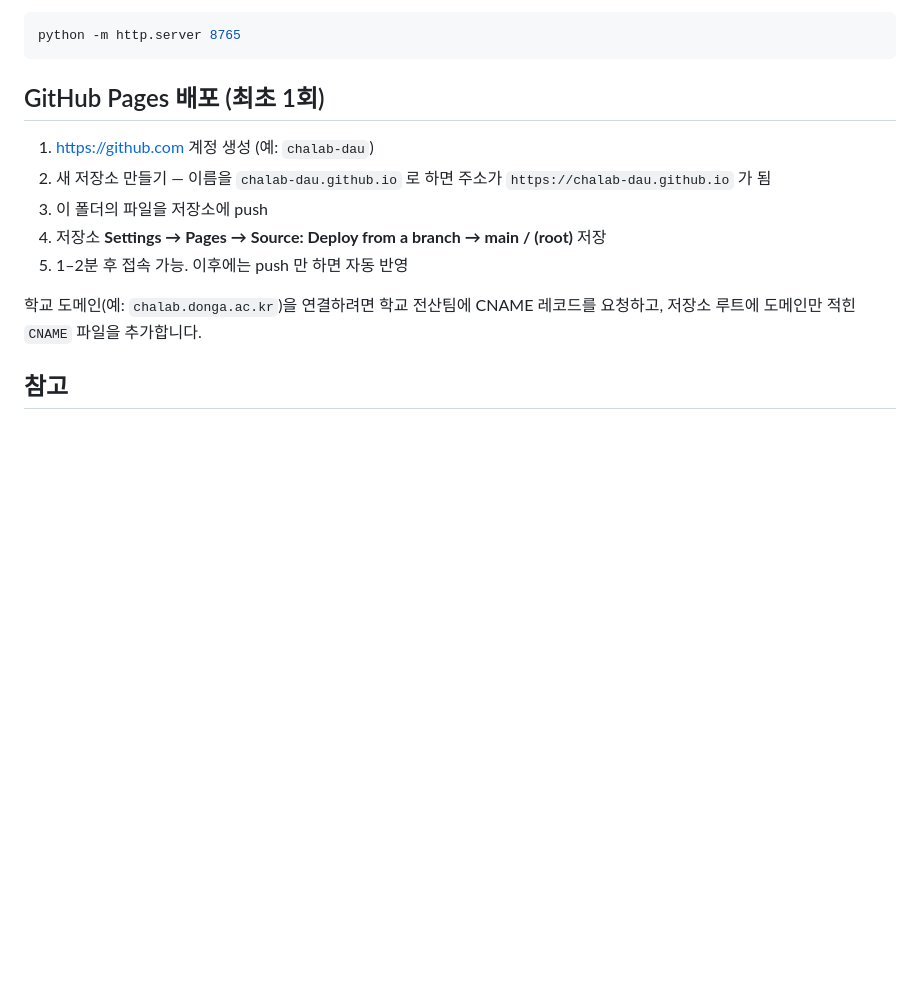
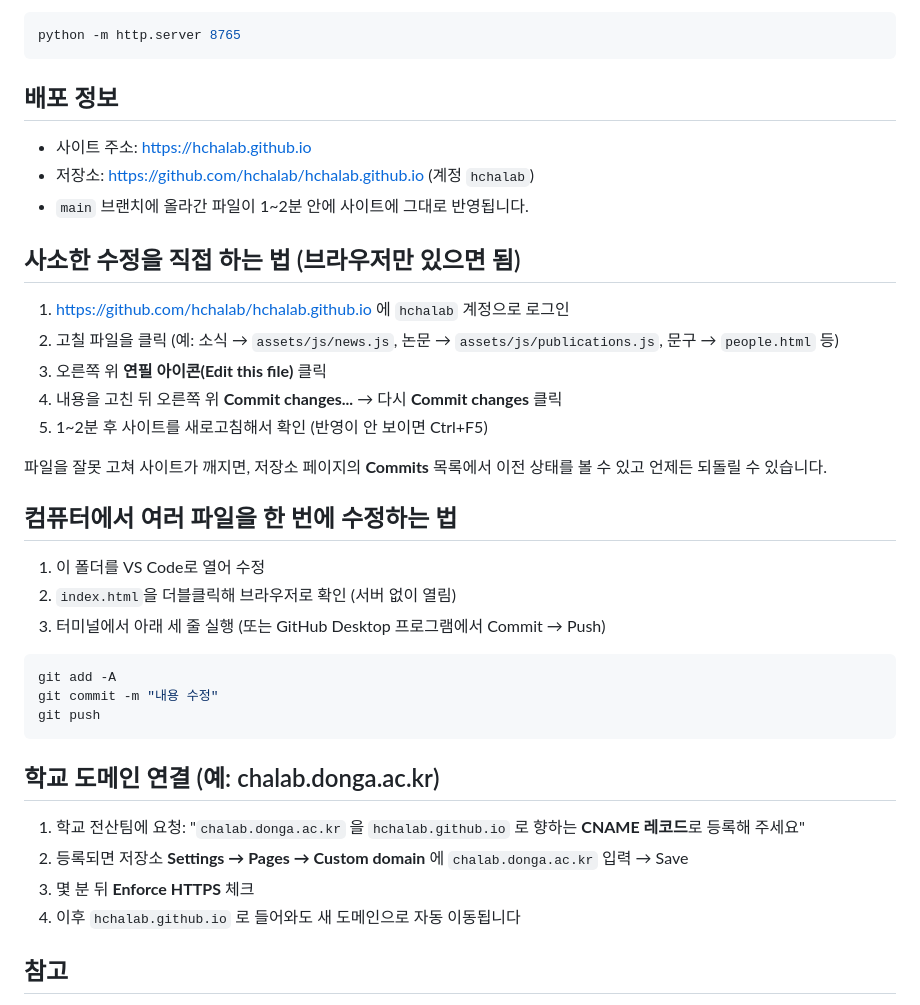
Before and after one commit to hchalab/hchalab.github.io, a Markdown page: README.md, the part around the change. Rendered like a GitHub page; blank space fills up the shorter version.

Commit message:
README: 배포 정보와 직접 수정 방법 추가

````diff
--- a/README.md
+++ b/README.md
@@ -67,15 +67,36 @@ assets/
 python -m http.server 8765
 ```
 
-## GitHub Pages 배포 (최초 1회)
-1. https://github.com 계정 생성 (예: `chalab-dau`)
-2. 새 저장소 만들기 — 이름을 `chalab-dau.github.io` 로 하면 주소가 `https://chalab-dau.github.io` 가 됨
-3. 이 폴더의 파일을 저장소에 push
-4. 저장소 **Settings → Pages → Source: Deploy from a branch → main / (root)** 저장
-5. 1–2분 후 접속 가능. 이후에는 push 만 하면 자동 반영
+## 배포 정보
+- 사이트 주소: https://hchalab.github.io
+- 저장소: https://github.com/hchalab/hchalab.github.io (계정 `hchalab`)
+- `main` 브랜치에 올라간 파일이 1~2분 안에 사이트에 그대로 반영됩니다.
 
-학교 도메인(예: `chalab.donga.ac.kr`)을 연결하려면 학교 전산팀에 CNAME 레코드를 요청하고,
-저장소 루트에 도메인만 적힌 `CNAME` 파일을 추가합니다.
+## 사소한 수정을 직접 하는 법 (브라우저만 있으면 됨)
+1. https://github.com/hchalab/hchalab.github.io 에 `hchalab` 계정으로 로그인
+2. 고칠 파일을 클릭 (예: 소식 → `assets/js/news.js`, 논문 → `assets/js/publications.js`, 문구 → `people.html` 등)
+3. 오른쪽 위 **연필 아이콘(Edit this file)** 클릭
+4. 내용을 고친 뒤 오른쪽 위 **Commit changes...** → 다시 **Commit changes** 클릭
+5. 1~2분 후 사이트를 새로고침해서 확인 (반영이 안 보이면 Ctrl+F5)
+
+파일을 잘못 고쳐 사이트가 깨지면, 저장소 페이지의 **Commits** 목록에서 이전 상태를 볼 수 있고 언제든 되돌릴 수 있습니다.
+
+## 컴퓨터에서 여러 파일을 한 번에 수정하는 법
+1. 이 폴더를 VS Code로 열어 수정
+2. `index.html`을 더블클릭해 브라우저로 확인 (서버 없이 열림)
+3. 터미널에서 아래 세 줄 실행 (또는 GitHub Desktop 프로그램에서 Commit → Push)
+
+```bash
+git add -A
+git commit -m "내용 수정"
+git push
+```
+
+## 학교 도메인 연결 (예: chalab.donga.ac.kr)
+1. 학교 전산팀에 요청: "`chalab.donga.ac.kr` 을 `hchalab.github.io` 로 향하는 **CNAME 레코드**로 등록해 주세요"
+2. 등록되면 저장소 **Settings → Pages → Custom domain** 에 `chalab.donga.ac.kr` 입력 → Save
+3. 몇 분 뒤 **Enforce HTTPS** 체크
+4. 이후 `hchalab.github.io` 로 들어와도 새 도메인으로 자동 이동됩니다
 
 ## 참고
 - 논문 데이터 출처: Google Scholar 프로필 (2026-09 기준, 학회 초록 제외)
````
